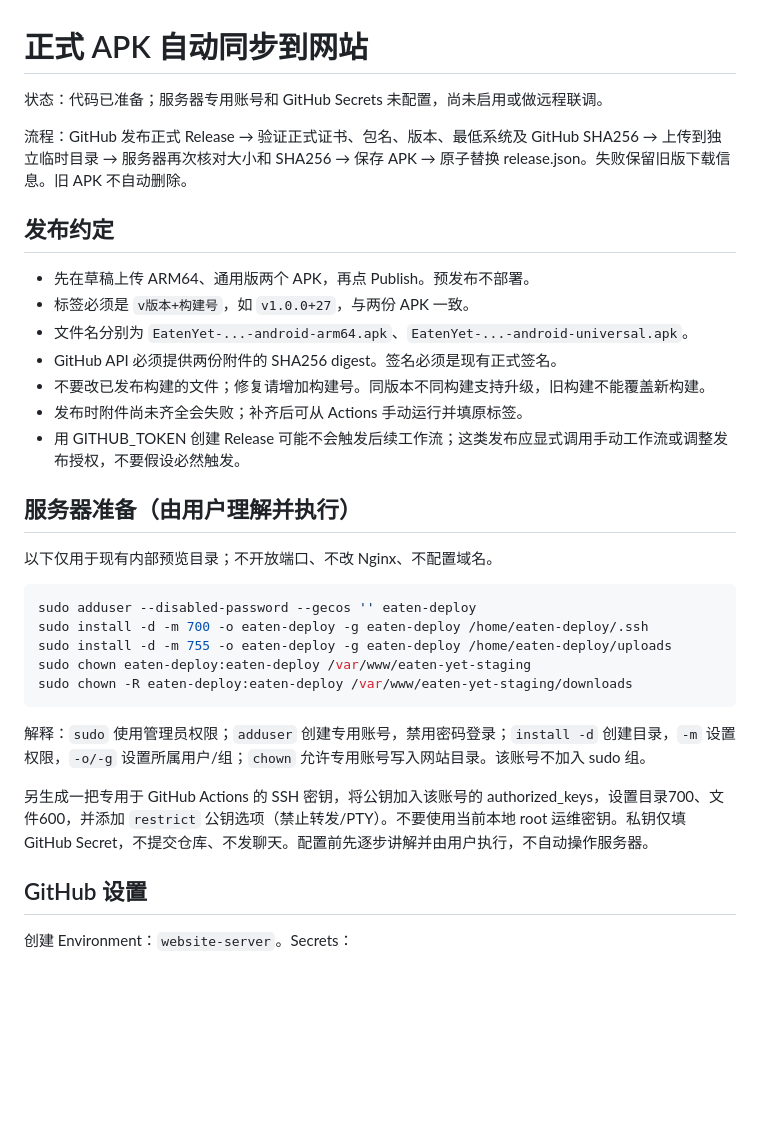
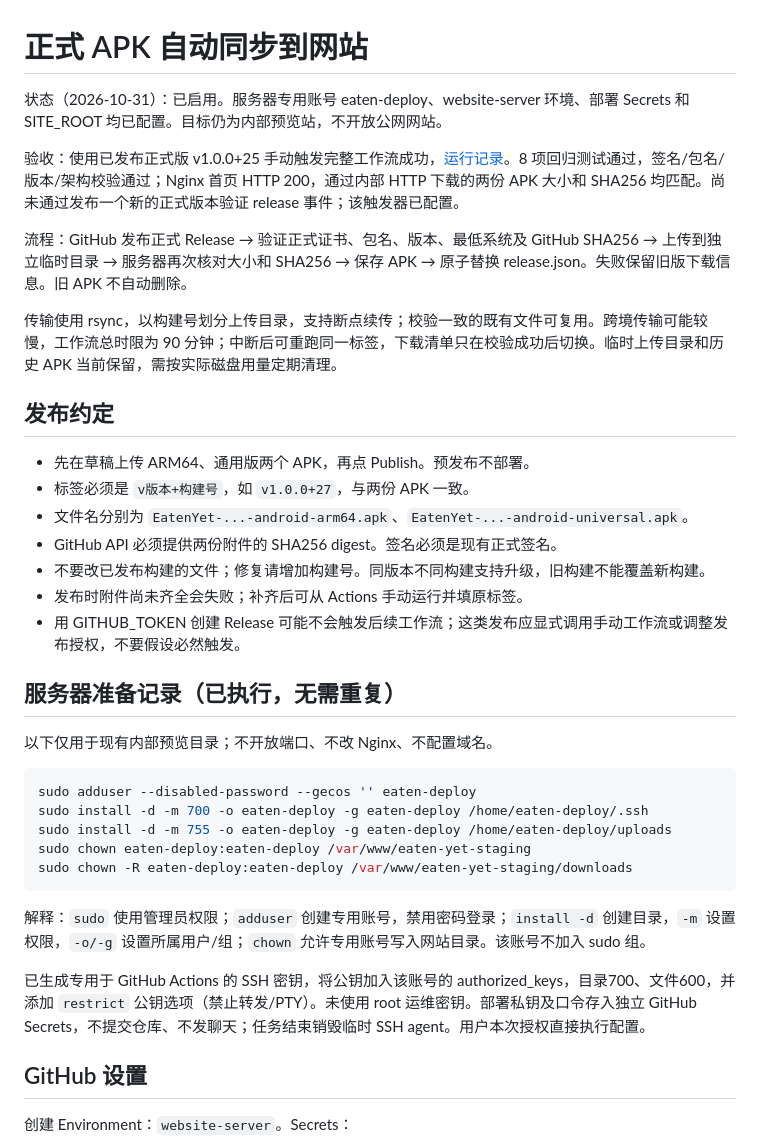
Before and after one commit to lmynb68/Eaten-Yet-, a Markdown page: docs/server-release-automation.md, the part around the change. Drawn GitHub-style; blank space fills up the shorter version.

Commit message:
Record verified website release automation and operating instructions

```diff
--- a/docs/server-release-automation.md
+++ b/docs/server-release-automation.md
@@ -1,8 +1,12 @@
 # 正式 APK 自动同步到网站
 
-状态：代码已准备；服务器专用账号和 GitHub Secrets 未配置，尚未启用或做远程联调。
+状态（2026-10-31）：已启用。服务器专用账号 eaten-deploy、website-server 环境、部署 Secrets 和 SITE_ROOT 均已配置。目标仍为内部预览站，不开放公网网站。
+
+验收：使用已发布正式版 v1.0.0+25 手动触发完整工作流成功，[运行记录](https://github.com/lmynb68/Eaten-Yet-/actions/runs/41161657789)。8 项回归测试通过，签名/包名/版本/架构校验通过；Nginx 首页 HTTP 200，通过内部 HTTP 下载的两份 APK 大小和 SHA256 均匹配。尚未通过发布一个新的正式版本验证 release 事件；该触发器已配置。
 
 流程：GitHub 发布正式 Release → 验证正式证书、包名、版本、最低系统及 GitHub SHA256 → 上传到独立临时目录 → 服务器再次核对大小和 SHA256 → 保存 APK → 原子替换 release.json。失败保留旧版下载信息。旧 APK 不自动删除。
+
+传输使用 rsync，以构建号划分上传目录，支持断点续传；校验一致的既有文件可复用。跨境传输可能较慢，工作流总时限为 90 分钟；中断后可重跑同一标签，下载清单只在校验成功后切换。临时上传目录和历史 APK 当前保留，需按实际磁盘用量定期清理。
 
 ## 发布约定
 
@@ -14,7 +18,7 @@
 - 发布时附件尚未齐全会失败；补齐后可从 Actions 手动运行并填原标签。
 - 用 GITHUB_TOKEN 创建 Release 可能不会触发后续工作流；这类发布应显式调用手动工作流或调整发布授权，不要假设必然触发。
 
-## 服务器准备（由用户理解并执行）
+## 服务器准备记录（已执行，无需重复）
 
 以下仅用于现有内部预览目录；不开放端口、不改 Nginx、不配置域名。
 
@@ -28,7 +32,7 @@ sudo chown -R eaten-deploy:eaten-deploy /var/www/eaten-yet-staging/downloads
 
 解释：`sudo` 使用管理员权限；`adduser` 创建专用账号，禁用密码登录；`install -d` 创建目录，`-m` 设置权限，`-o/-g` 设置所属用户/组；`chown` 允许专用账号写入网站目录。该账号不加入 sudo 组。
 
-另生成一把专用于 GitHub Actions 的 SSH 密钥，将公钥加入该账号的 authorized_keys，设置目录700、文件600，并添加 `restrict` 公钥选项（禁止转发/PTY）。不要使用当前本地 root 运维密钥。私钥仅填 GitHub Secret，不提交仓库、不发聊天。配置前先逐步讲解并由用户执行，不自动操作服务器。
+已生成专用于 GitHub Actions 的 SSH 密钥，将公钥加入该账号的 authorized_keys，目录700、文件600，并添加 `restrict` 公钥选项（禁止转发/PTY）。未使用 root 运维密钥。部署私钥及口令存入独立 GitHub Secrets，不提交仓库、不发聊天；任务结束销毁临时 SSH agent。用户本次授权直接执行配置。
 
 ## GitHub 设置
 
```
